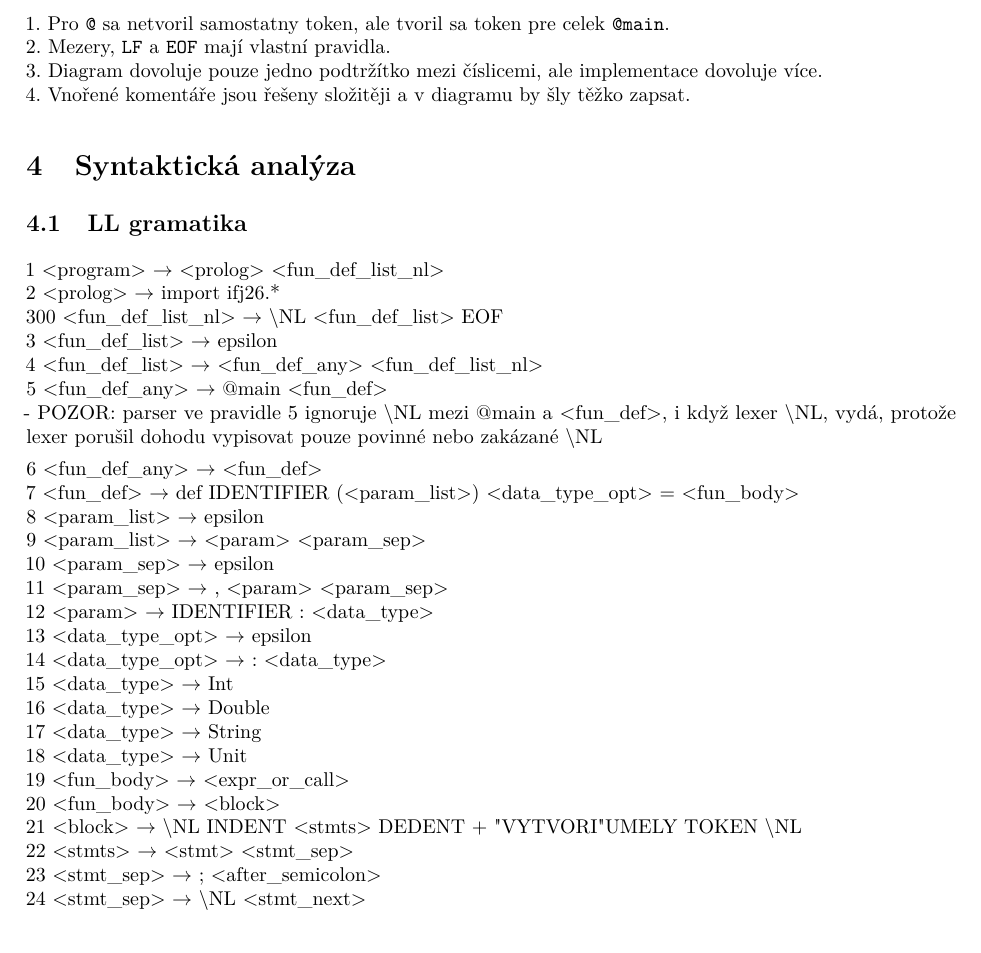
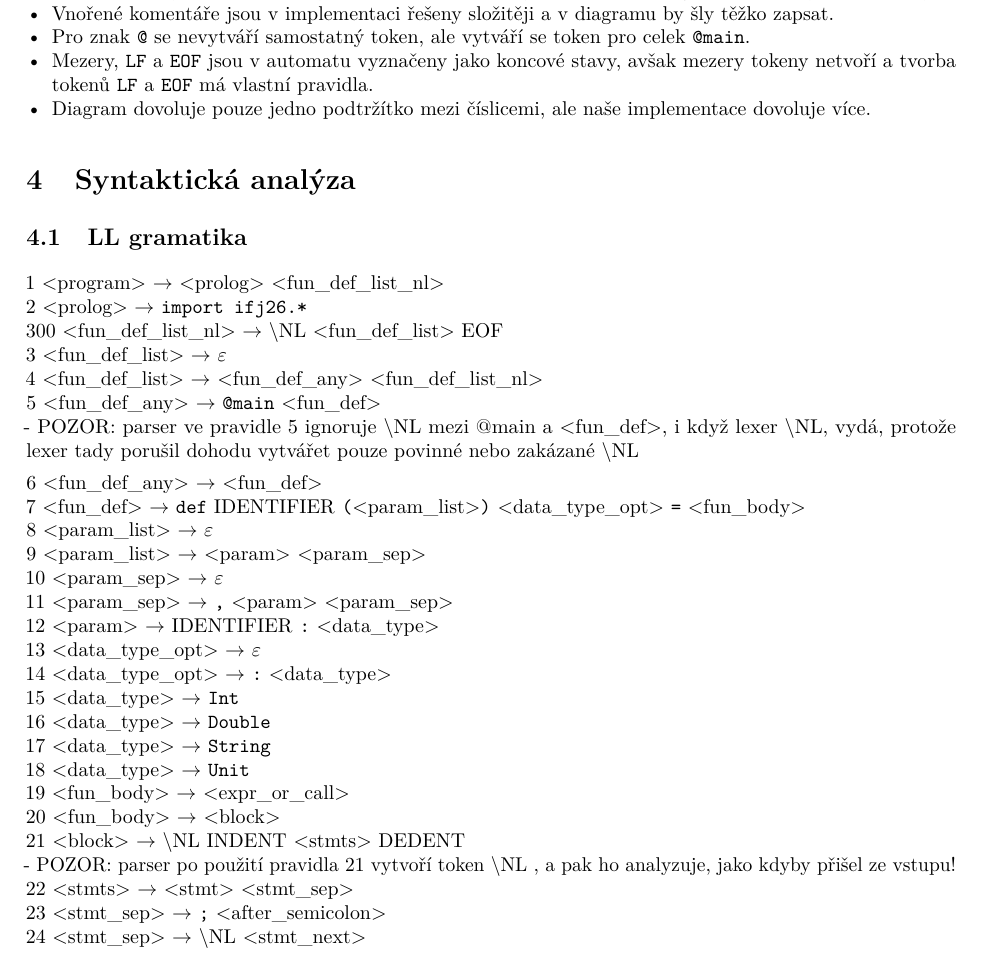
Before and after one commit to martin-yeaaa/prekladac-ifj26, a LaTeX document (documentation/main.tex): part of page 5 of 9 before the commit and part of page 6 of 10 after it, cut so that both start at the same text. Compiled offline with pdfLaTeX.

Commit message:
Finished sections about FSM, and syntax analysis

```diff
--- a/documentation/main.tex
+++ b/documentation/main.tex
@@ -26,6 +26,7 @@
 \usepackage{listings}
 \usepackage{tikz}
 \usepackage{multicol}
+\usepackage{caption}
 \usetikzlibrary{arrows.meta,positioning,shapes.geometric,automata}
 
 \usepackage[hidelinks]{hyperref}
@@ -39,13 +40,13 @@
 
 \pagestyle{fancy}
 \fancyhf{}
-\lhead{IFJ26 -- Dokumentace projektu}
+\lhead{Dokumentace překladače jazyka IFJ26}
 \rhead{\thepage}
 \renewcommand{\headrulewidth}{0.4pt}
 
 \hypersetup{
     pdfsubject={Překladač imperativního jazyka IFJ26},
-    pdftitle={Dokumentace projektu IFJ26}
+    pdftitle={Dokumentace}
 }
 
 % Sloupec s automatickým zalamováním textu
@@ -190,7 +191,17 @@ DOPLŇTE VLASTNÍ TEXT.
-1. Pro \texttt{@} sa netvoril samostatny token, ale tvoril sa token pre celek \texttt{@main}. \\
-2. Mezery, \texttt{LF} a \texttt{EOF} mají vlastní pravidla. \\
-3. Diagram dovoluje pouze jedno podtržítko mezi číslicemi, ale implementace dovoluje více. \\
-4. Vnořené komentáře jsou řešeny složitěji a v diagramu by šly těžko zapsat.
+\subsection{Poznámky ke konečnému automatu}
+
+\begin{itemize}
+\item Tři velké tečky u stavů vnořených komentářů naznačují pokračování diagramu
+s opakujícími se stavy.
+\item Vnořené komentáře jsou v implementaci řešeny složitěji a v diagramu
+by šly těžko zapsat.
+\item Pro znak \texttt{@} se nevytváří samostatný token, ale
+vytváří se token pro celek \texttt{@main}.
+\item Mezery, \texttt{LF} a \texttt{EOF} jsou v automatu vyznačeny jako koncové stavy,
+avšak mezery tokeny netvoří a tvorba tokenů \texttt{LF} a \texttt{EOF} má vlastní pravidla.
+\item Diagram dovoluje pouze jedno podtržítko mezi číslicemi, ale naše implementace
+dovoluje více.
+\end{itemize}
 
 % =================================================
 \section{Syntaktická analýza}
@@ -198,33 +209,37 @@ DOPLŇTE VLASTNÍ TEXT.
 \subsection{LL gramatika}
 
 1 <program> $\to$ <prolog> <fun\_def\_list\_nl> \\
-2 <prolog> $\to$ import ifj26.* \\
+2 <prolog> $\to$ \texttt{import ifj26.*} \\
 300 <fun\_def\_list\_nl> $\to$ \textbackslash NL <fun\_def\_list> EOF \\
-3 <fun\_def\_list> $\to$ epsilon \\
+3 <fun\_def\_list> $\to$ $\varepsilon$ \\
 4 <fun\_def\_list> $\to$ <fun\_def\_any> <fun\_def\_list\_nl>\\
-5 <fun\_def\_any> $\to$ @main <fun\_def> \\
+5 <fun\_def\_any> $\to$ \texttt{@main} <fun\_def> \\
 - POZOR: parser ve pravidle 5 ignoruje \textbackslash NL
 mezi @main a <fun\_def>, i když lexer \textbackslash NL,
-vydá, protože lexer porušil dohodu vypisovat pouze povinné nebo zakázané \textbackslash NL
+vydá, protože lexer tady porušil dohodu vytvářet pouze povinné
+nebo zakázané \textbackslash NL
 
-6 <fun\_def\_any> $\to$ <fun\_def>\\
-7 <fun\_def> $\to$ def IDENTIFIER (<param\_list>) <data\_type\_opt> = <fun\_body>\\
-8 <param\_list> $\to$ epsilon\\
+6 <fun\_def\_any> $\to$ <fun\_def> \\
+7 <fun\_def> $\to$ \texttt{def} IDENTIFIER \texttt{(}<param\_list>\texttt{)}
+ <data\_type\_opt> \texttt{=} <fun\_body>\\
+8 <param\_list> $\to$ $\varepsilon$ \\
 9 <param\_list> $\to$ <param> <param\_sep>\\
-10 <param\_sep> $\to$ epsilon\\
-11 <param\_sep> $\to$ , <param> <param\_sep>\\
-12 <param> $\to$ IDENTIFIER : <data\_type>\\
-13 <data\_type\_opt> $\to$ epsilon\\
-14 <data\_type\_opt> $\to$ : <data\_type>\\
-15 <data\_type> $\to$ Int\\
-16 <data\_type> $\to$ Double\\
-17 <data\_type> $\to$ String\\
-18 <data\_type> $\to$ Unit\\
+10 <param\_sep> $\to$ $\varepsilon$\\
+11 <param\_sep> $\to$ \texttt{,} <param> <param\_sep>\\
+12 <param> $\to$ IDENTIFIER \texttt{:} <data\_type>\\
+13 <data\_type\_opt> $\to$ $\varepsilon$\\
+14 <data\_type\_opt> $\to$ \texttt{:} <data\_type>\\
+15 <data\_type> $\to$ \texttt{Int}\\
+16 <data\_type> $\to$ \texttt{Double}\\
+17 <data\_type> $\to$ \texttt{String}\\
+18 <data\_type> $\to$ \texttt{Unit}\\
 19 <fun\_body> $\to$ <expr\_or\_call>\\
 20 <fun\_body> $\to$ <block>\\
-21 <block> $\to$ \textbackslash NL INDENT <stmts> DEDENT  + "VYTVORI" UMELY TOKEN \textbackslash NL\\
+21 <block> $\to$ \textbackslash NL INDENT <stmts> DEDENT \\
+- POZOR: parser po použití pravidla 21 vytvoří token \textbackslash NL ,
+a pak ho analyzuje, jako kdyby přišel ze vstupu!\\
 22 <stmts> $\to$ <stmt> <stmt\_sep>\\
-23 <stmt\_sep> $\to$ ; <after\_semicolon>\\
+23 <stmt\_sep> $\to$ \texttt{;} <after\_semicolon>\\
 24 <stmt\_sep> $\to$ \textbackslash NL <stmt\_next>\\
 200 <after\_semicolon> $\to$ <stmts>\\
 201 <after\_semicolon> $\to$ \textbackslash NL <stmt\_next>\\
```
Also changed, not shown: documentation/main.tex (38 more changed lines).
